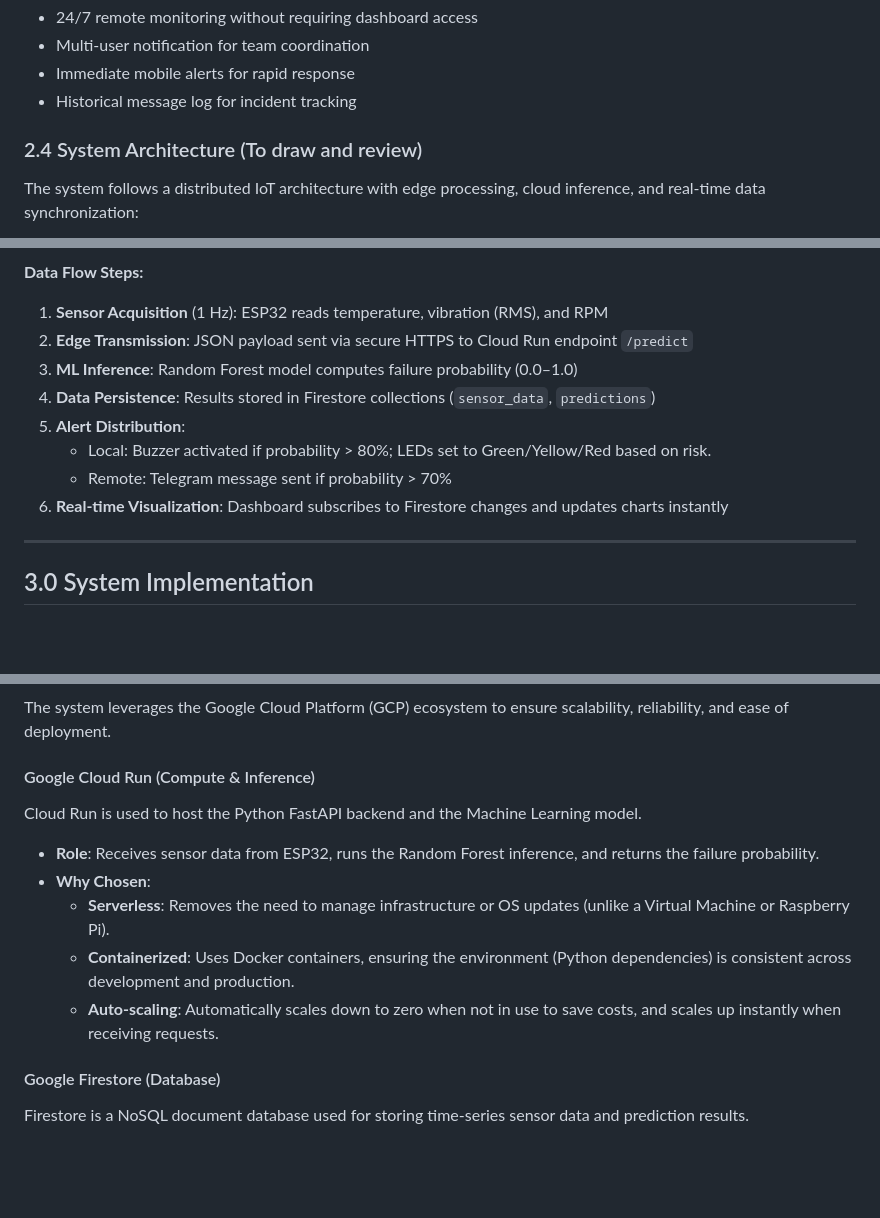
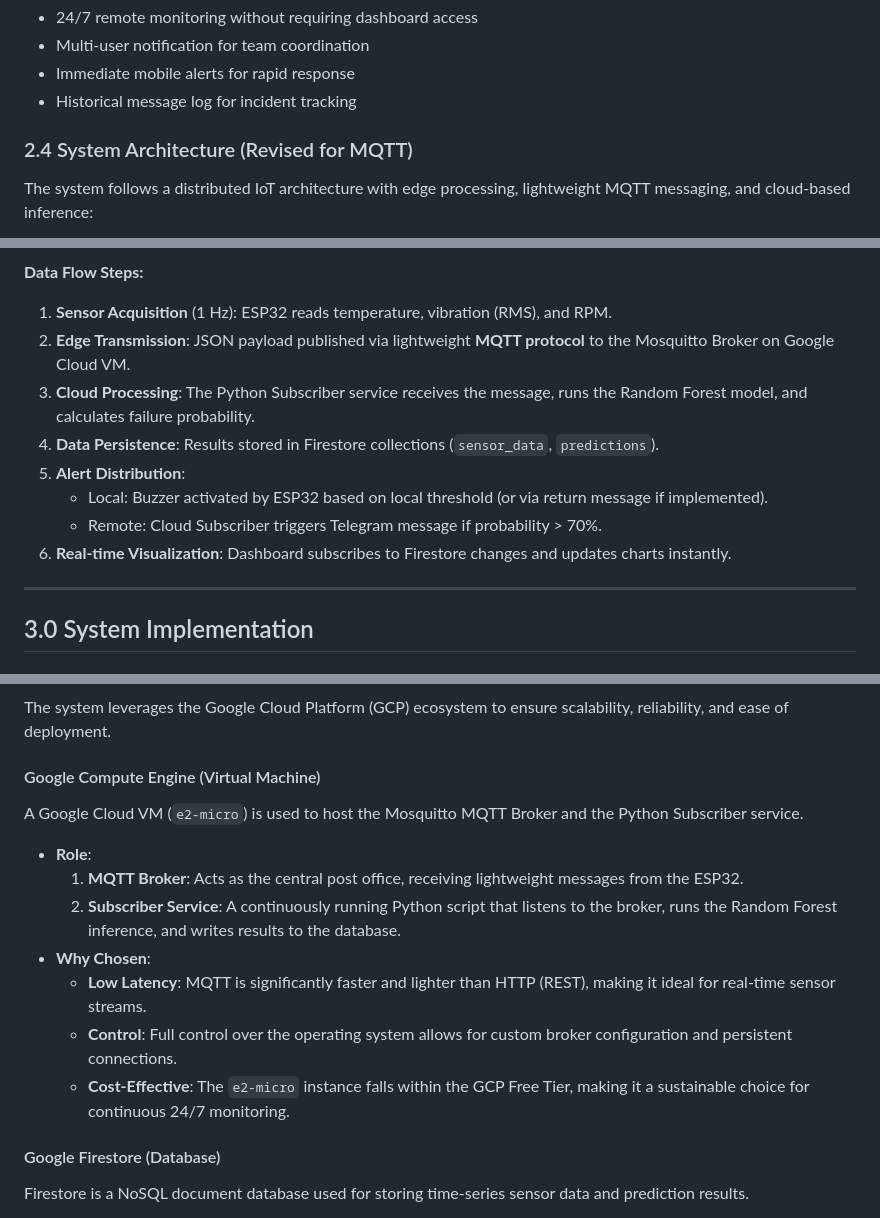
Before and after one commit to juin03/CPC357-IOT-Project, a Markdown page: report.md, 3 parts joined by grey strips. Rendered like a GitHub page; blank space fills up the shorter version.

````diff
--- a/report.md
+++ b/report.md
@@ -139,8 +139,8 @@ Please check the equipment immediately!
 - Immediate mobile alerts for rapid response
 - Historical message log for incident tracking
 
-### 2.4 System Architecture (To draw and review)
-The system follows a distributed IoT architecture with edge processing, cloud inference, and real-time data synchronization:
+### 2.4 System Architecture (Revised for MQTT)
+The system follows a distributed IoT architecture with edge processing, lightweight MQTT messaging, and cloud-based inference:
 
 ```mermaid
 graph TB
@@ -188,14 +192,14 @@ graph TB
 ```
 
 **Data Flow Steps:**
-1. **Sensor Acquisition** (1 Hz): ESP32 reads temperature, vibration (RMS), and RPM
-2. **Edge Transmission**: JSON payload sent via secure HTTPS to Cloud Run endpoint `/predict`
-3. **ML Inference**: Random Forest model computes failure probability (0.0–1.0)
-4. **Data Persistence**: Results stored in Firestore collections (`sensor_data`, `predictions`)
+1. **Sensor Acquisition** (1 Hz): ESP32 reads temperature, vibration (RMS), and RPM.
+2. **Edge Transmission**: JSON payload published via lightweight **MQTT protocol** to the Mosquitto Broker on Google Cloud VM.
+3. **Cloud Processing**: The Python Subscriber service receives the message, runs the Random Forest model, and calculates failure probability.
+4. **Data Persistence**: Results stored in Firestore collections (`sensor_data`, `predictions`).
 5.  **Alert Distribution**:
-    - Local: Buzzer activated if probability > 80%; LEDs set to Green/Yellow/Red based on risk.
-    - Remote: Telegram message sent if probability > 70%
-6. **Real-time Visualization**: Dashboard subscribes to Firestore changes and updates charts instantly
+    - Local: Buzzer activated by ESP32 based on local threshold (or via return message if implemented).
+    - Remote: Cloud Subscriber triggers Telegram message if probability > 70%.
+6. **Real-time Visualization**: Dashboard subscribes to Firestore changes and updates charts instantly.
 
 ---
 
@@ -220,13 +224,15 @@ Since inducing catastrophic failure in a small prototype motor is difficult and
 ### 3.2 Cloud Implementation
 The system leverages the Google Cloud Platform (GCP) ecosystem to ensure scalability, reliability, and ease of deployment.
 
-#### Google Cloud Run (Compute & Inference)
-Cloud Run is used to host the Python FastAPI backend and the Machine Learning model.
-*   **Role**: Receives sensor data from ESP32, runs the Random Forest inference, and returns the failure probability.
+#### Google Compute Engine (Virtual Machine)
+A Google Cloud VM (`e2-micro`) is used to host the Mosquitto MQTT Broker and the Python Subscriber service.
+*   **Role**:
+    1.  **MQTT Broker**: Acts as the central post office, receiving lightweight messages from the ESP32.
+    2.  **Subscriber Service**: A continuously running Python script that listens to the broker, runs the Random Forest inference, and writes results to the database.
 *   **Why Chosen**:
-    *   **Serverless**: Removes the need to manage infrastructure or OS updates (unlike a Virtual Machine or Raspberry Pi).
-    *   **Containerized**: Uses Docker containers, ensuring the environment (Python dependencies) is consistent across development and production.
-    *   **Auto-scaling**: Automatically scales down to zero when not in use to save costs, and scales up instantly when receiving requests.
+    *   **Low Latency**: MQTT is significantly faster and lighter than HTTP (REST), making it ideal for real-time sensor streams.
+    *   **Control**: Full control over the operating system allows for custom broker configuration and persistent connections.
+    *   **Cost-Effective**: The `e2-micro` instance falls within the GCP Free Tier, making it a sustainable choice for continuous 24/7 monitoring.
 
 #### Google Firestore (Database)
 Firestore is a NoSQL document database used for storing time-series sensor data and prediction results.
````
Also changed, not shown: other parts of report.md (+16 -12 lines).
